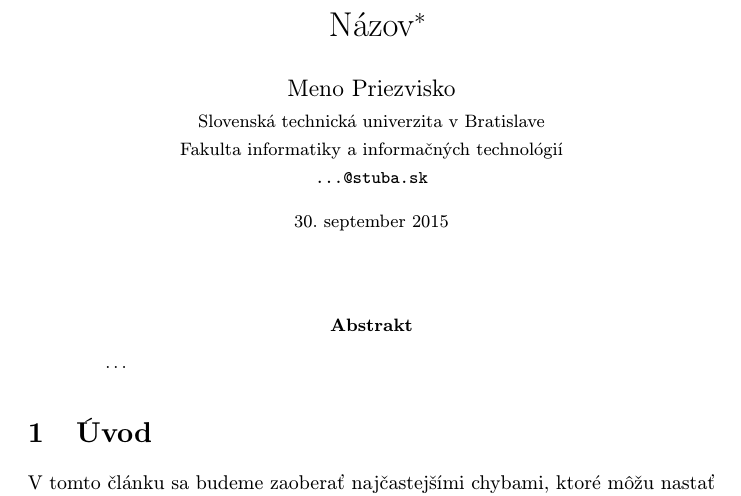
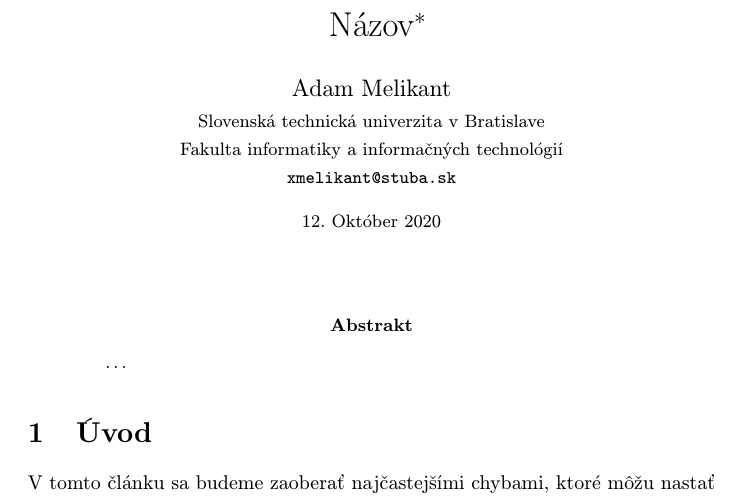
Before and after one commit to LooksAlive/mip, a LaTeX paper (clanok.tex): part of page 1 of 2, cut so that both start at the same text. Compiled offline with pdfLaTeX.

Commit message:
uprava datum, kredencie, ...

```diff
--- a/clanok.tex
+++ b/clanok.tex
@@ -17,13 +17,13 @@
 
 \title{Názov\thanks{Najčastejšie chyby pri vývoji softvéru, ak. rok 2020/21, vedenie: Vladimir Mlynarovic}} % meno a priezvisko vyučujúceho na cvičeniach
 
-\author{Meno Priezvisko\\[2pt]
+\author{Adam Melikant\\[2pt]
 	{\small Slovenská technická univerzita v Bratislave}\\
 	{\small Fakulta informatiky a informačných technológií}\\
-	{\small \texttt{...@stuba.sk}}
+	{\small \texttt{xmelikant@stuba.sk}}
 	}
 
-\date{\small 30. september 2015} % upravte
+\date{\small 12. Október 2020} % upravte
 
 
 
```
